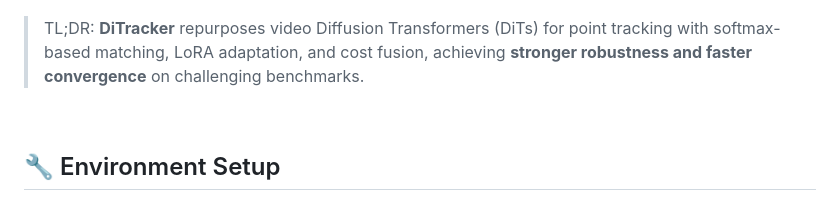
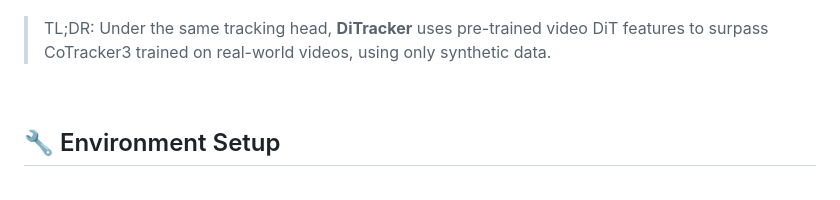
Before and after one commit to cvlab-kaist/DiTracker, a Markdown page: README.md, the part around one of its changes. Rendered like a GitHub page.

```diff
--- a/README.md
+++ b/README.md
@@ -30,7 +30,7 @@
   <img src="assets/main_architecture.png" width="100%">
 </p>
 
-> TL;DR: **DiTracker** repurposes video Diffusion Transformers (DiTs) for point tracking with softmax-based matching, LoRA adaptation, and cost fusion, achieving **stronger robustness and faster convergence** on challenging benchmarks.
+> TL;DR: Under the same tracking head, **DiTracker** uses pre-trained video DiT features to surpass CoTracker3 trained on real-world videos, using only synthetic data.
 
 <br>
 
```
Also changed, not shown: other parts of README.md (+6 -6 lines).
